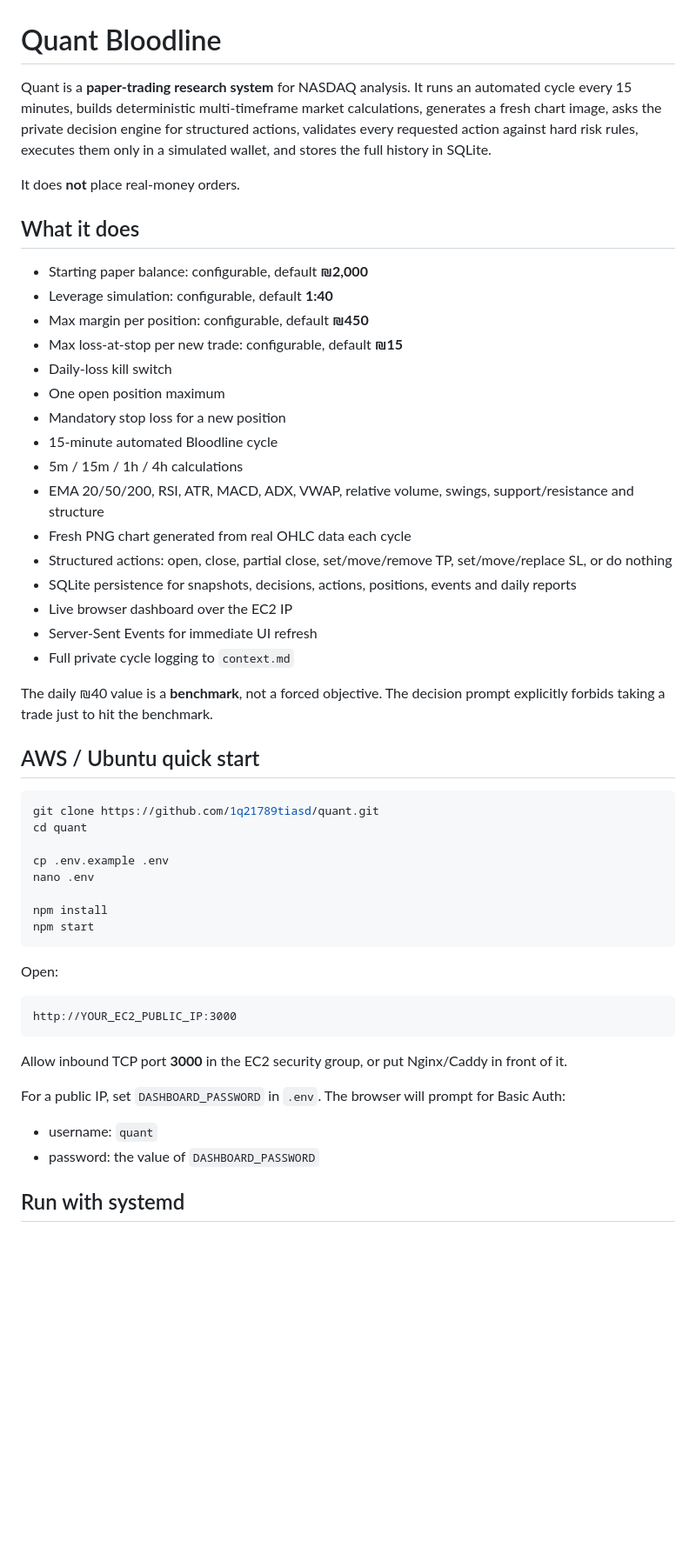
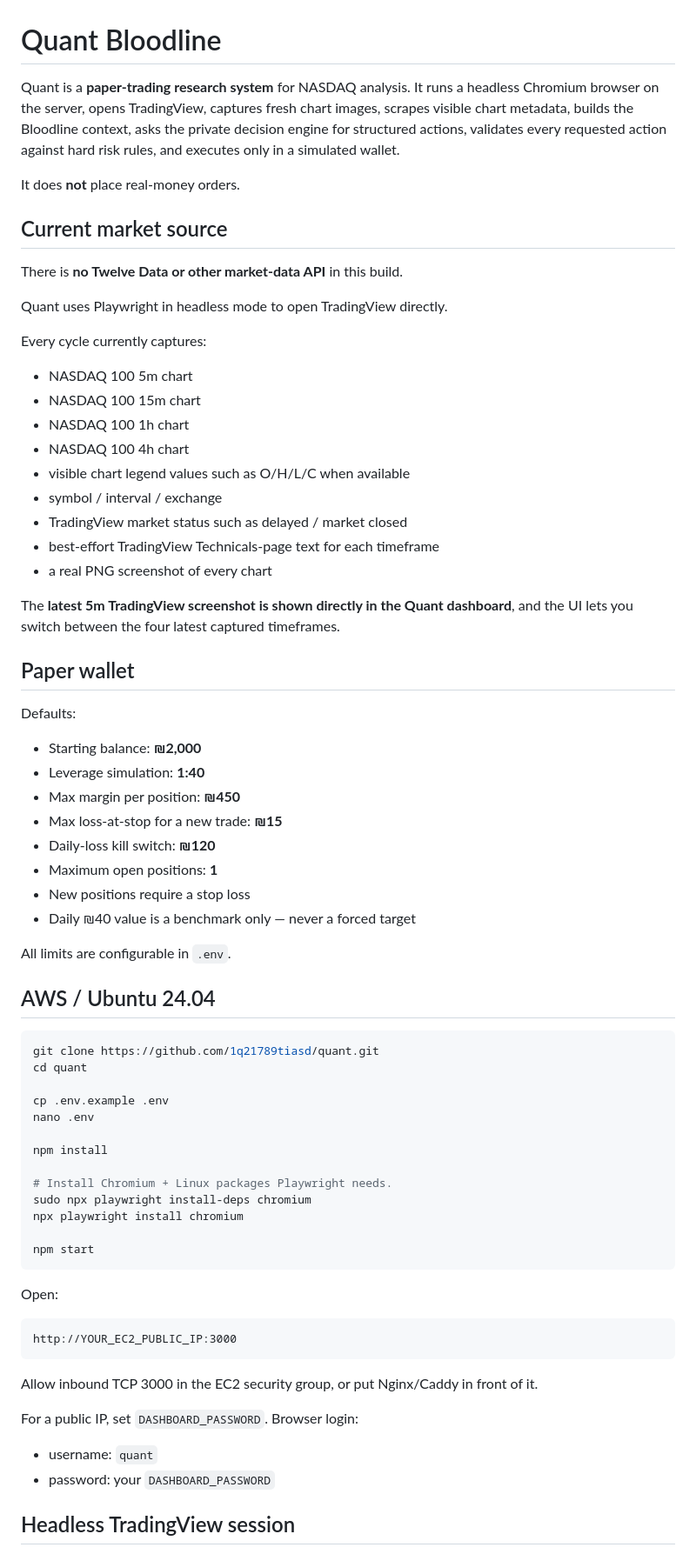
Before and after one commit to 1q21789tiasd/quant, a Markdown page: README.md, the part around one of its changes. Shown at 87% size. Drawn GitHub-style; blank space fills up the shorter version.

Commit message:
Document headless TradingView AWS setup

````diff
--- a/README.md
+++ b/README.md
@@ -1,31 +1,45 @@
 # Quant Bloodline
 
-Quant is a **paper-trading research system** for NASDAQ analysis. It runs an automated cycle every 15 minutes, builds deterministic multi-timeframe market calculations, generates a fresh chart image, asks the private decision engine for structured actions, validates every requested action against hard risk rules, executes them only in a simulated wallet, and stores the full history in SQLite.
+Quant is a **paper-trading research system** for NASDAQ analysis. It runs a headless Chromium browser on the server, opens TradingView, captures fresh chart images, scrapes visible chart metadata, builds the Bloodline context, asks the private decision engine for structured actions, validates every requested action against hard risk rules, and executes only in a simulated wallet.
 
 It does **not** place real-money orders.
 
-## What it does
+## Current market source
 
-- Starting paper balance: configurable, default **₪2,000**
-- Leverage simulation: configurable, default **1:40**
-- Max margin per position: configurable, default **₪450**
-- Max loss-at-stop per new trade: configurable, default **₪15**
-- Daily-loss kill switch
-- One open position maximum
-- Mandatory stop loss for a new position
-- 15-minute automated Bloodline cycle
-- 5m / 15m / 1h / 4h calculations
-- EMA 20/50/200, RSI, ATR, MACD, ADX, VWAP, relative volume, swings, support/resistance and structure
-- Fresh PNG chart generated from real OHLC data each cycle
-- Structured actions: open, close, partial close, set/move/remove TP, set/move/replace SL, or do nothing
-- SQLite persistence for snapshots, decisions, actions, positions, events and daily reports
-- Live browser dashboard over the EC2 IP
-- Server-Sent Events for immediate UI refresh
-- Full private cycle logging to `context.md`
+There is **no Twelve Data or other market-data API** in this build.
 
-The daily ₪40 value is a **benchmark**, not a forced objective. The decision prompt explicitly forbids taking a trade just to hit the benchmark.
+Quant uses Playwright in headless mode to open TradingView directly.
 
-## AWS / Ubuntu quick start
+Every cycle currently captures:
+
+- NASDAQ 100 5m chart
+- NASDAQ 100 15m chart
+- NASDAQ 100 1h chart
+- NASDAQ 100 4h chart
+- visible chart legend values such as O/H/L/C when available
+- symbol / interval / exchange
+- TradingView market status such as delayed / market closed
+- best-effort TradingView Technicals-page text for each timeframe
+- a real PNG screenshot of every chart
+
+The **latest 5m TradingView screenshot is shown directly in the Quant dashboard**, and the UI lets you switch between the four latest captured timeframes.
+
+## Paper wallet
+
+Defaults:
+
+- Starting balance: **₪2,000**
+- Leverage simulation: **1:40**
+- Max margin per position: **₪450**
+- Max loss-at-stop for a new trade: **₪15**
+- Daily-loss kill switch: **₪120**
+- Maximum open positions: **1**
+- New positions require a stop loss
+- Daily ₪40 value is a benchmark only — never a forced target
+
+All limits are configurable in `.env`.
+
+## AWS / Ubuntu 24.04
 
 ```bash
 git clone https://github.com/1q21789tiasd/quant.git
@@ -35,6 +49,11 @@ cp .env.example .env
 nano .env
 
 npm install
+
+# Install Chromium + Linux packages Playwright needs.
+sudo npx playwright install-deps chromium
+npx playwright install chromium
+
 npm start
 ```
 
@@ -44,12 +63,12 @@ Open:
 http://YOUR_EC2_PUBLIC_IP:3000
 ```
 
-Allow inbound TCP port **3000** in the EC2 security group, or put Nginx/Caddy in front of it.
+Allow inbound TCP 3000 in the EC2 security group, or put Nginx/Caddy in front of it.
 
-For a public IP, set `DASHBOARD_PASSWORD` in `.env`. The browser will prompt for Basic Auth:
+For a public IP, set `DASHBOARD_PASSWORD`. Browser login:
 
 - username: `quant`
-- password: the value of `DASHBOARD_PASSWORD`
+- password: your `DASHBOARD_PASSWORD`
 
-## Run with systemd
+## Headless TradingView session
 
````
Also changed, not shown: other parts of README.md (+83 -36 lines).
